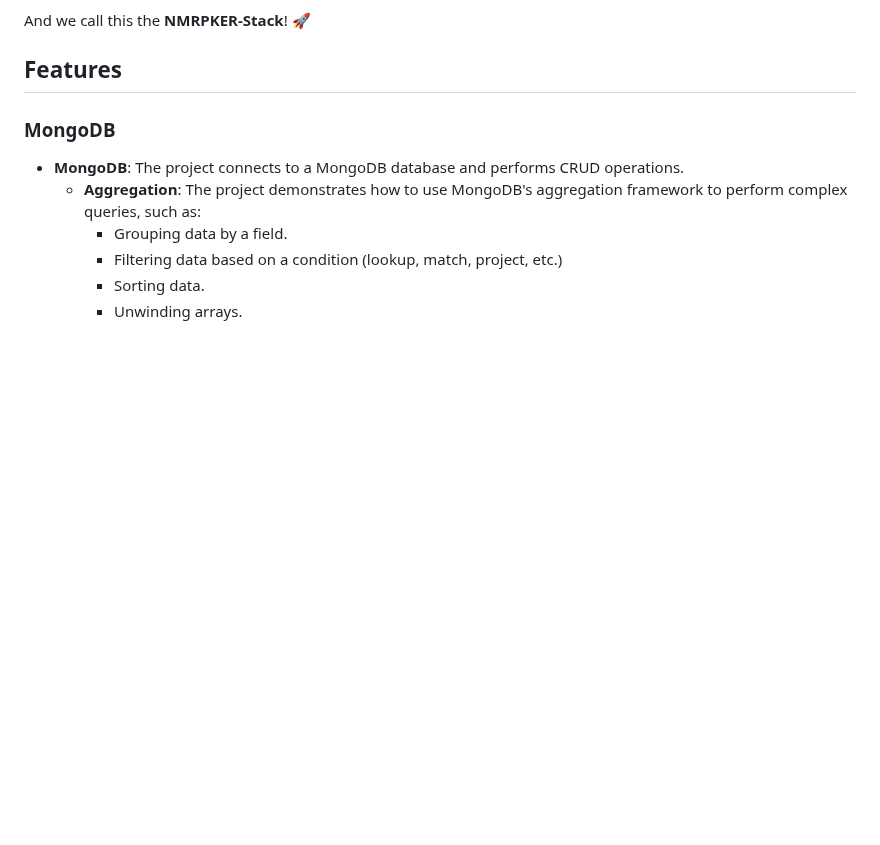
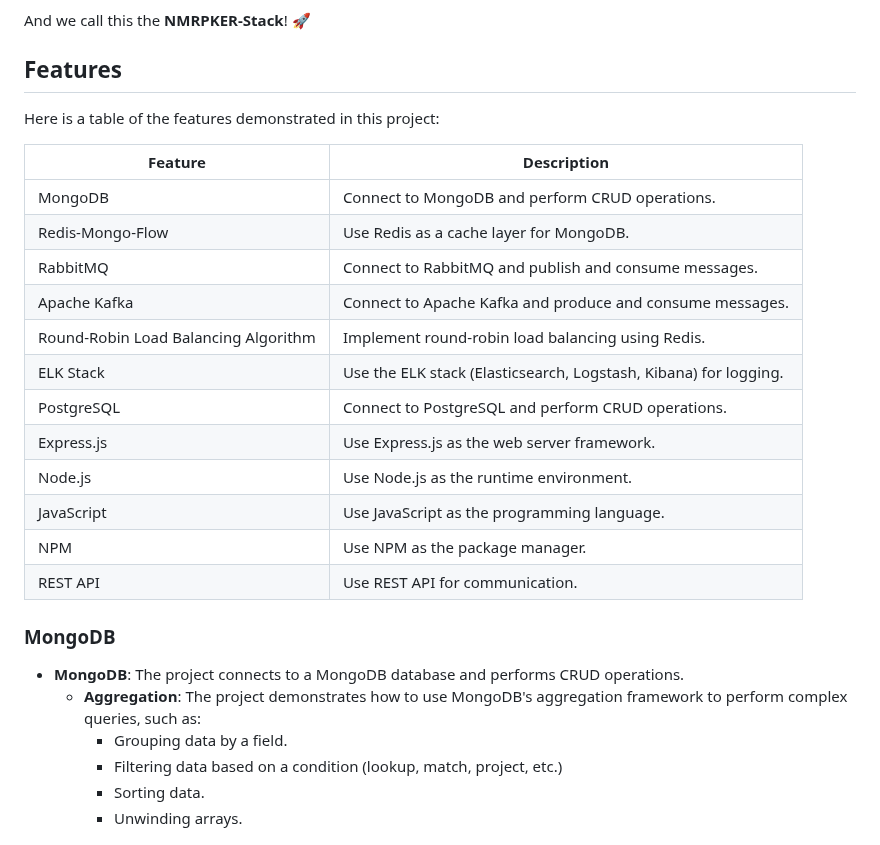
Before and after one commit to hoangsonww/Mongo-Redis-RabbitMQ-ELK-Stack, a Markdown page: README.md, the part around the change. Rendered like a GitHub page; blank space fills up the shorter version.

Commit message:
Update: Add Apache Kafka service

```diff
--- a/README.md
+++ b/README.md
@@ -23,6 +23,23 @@ Additionally, the project demonstrates how to use the ELK stack (Elasticsearch,
 And we call this the **NMRPKER-Stack**! 🚀
 
 ## Features
+
+Here is a table of the features demonstrated in this project:
+
+| Feature                              | Description                                                      |
+|--------------------------------------|------------------------------------------------------------------|
+| MongoDB                              | Connect to MongoDB and perform CRUD operations.                  |
+| Redis-Mongo-Flow                     | Use Redis as a cache layer for MongoDB.                          |
+| RabbitMQ                             | Connect to RabbitMQ and publish and consume messages.            |
+| Apache Kafka                         | Connect to Apache Kafka and produce and consume messages.        |
+| Round-Robin Load Balancing Algorithm | Implement round-robin load balancing using Redis.                |
+| ELK Stack                            | Use the ELK stack (Elasticsearch, Logstash, Kibana) for logging. |
+| PostgreSQL                           | Connect to PostgreSQL and perform CRUD operations.               |
+| Express.js                           | Use Express.js as the web server framework.                      |
+| Node.js                              | Use Node.js as the runtime environment.                          |
+| JavaScript                           | Use JavaScript as the programming language.                      |
+| NPM                                  | Use NPM as the package manager.                                  |
+| REST API                             | Use REST API for communication.                                  |
 
 ### MongoDB
 - **MongoDB**: The project connects to a MongoDB database and performs CRUD operations.
```
